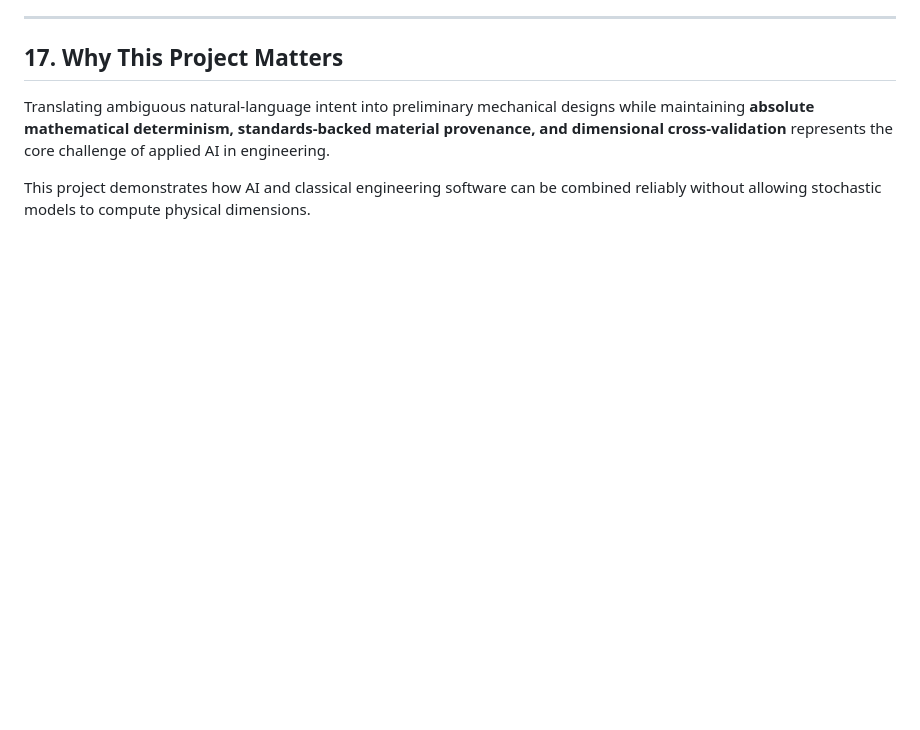
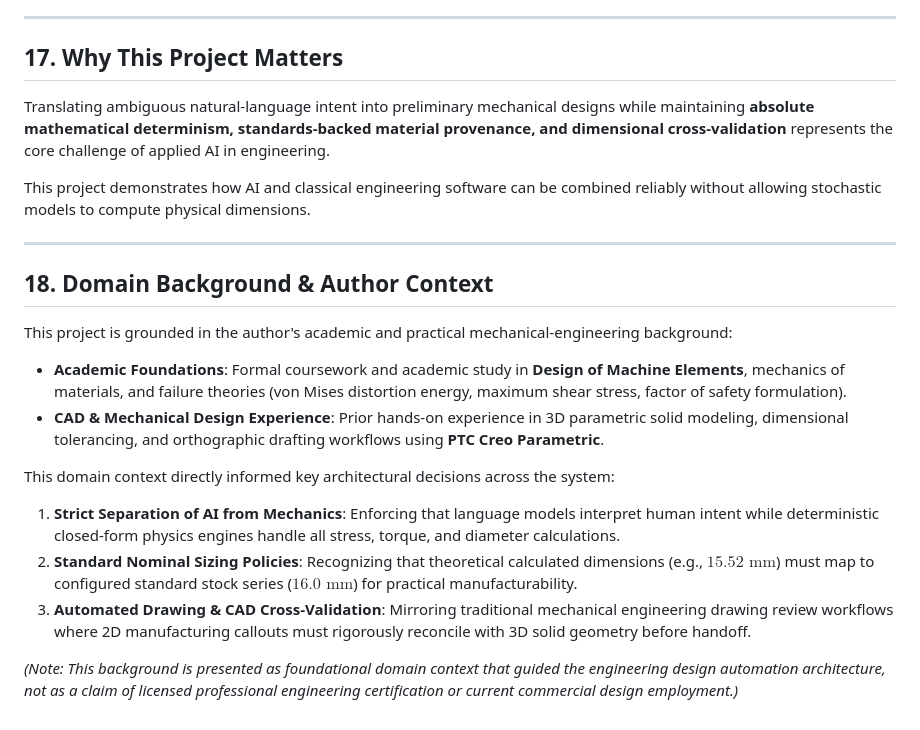
Before and after one commit to aadil-lang/Engineering-design-automation, a Markdown page: README.md, the part around the change. GitHub-like rendering; blank space fills up the shorter version.

Commit message:
docs: incorporate author mechanical engineering domain context

```diff
--- a/README.md
+++ b/README.md
@@ -468,3 +468,19 @@ curl -X POST "http://localhost:8000/design/pipeline" \
 Translating ambiguous natural-language intent into preliminary mechanical designs while maintaining **absolute mathematical determinism, standards-backed material provenance, and dimensional cross-validation** represents the core challenge of applied AI in engineering.
 
 This project demonstrates how AI and classical engineering software can be combined reliably without allowing stochastic models to compute physical dimensions.
+
+---
+
+## 18. Domain Background & Author Context
+
+This project is grounded in the author's academic and practical mechanical-engineering background:
+
+- **Academic Foundations**: Formal coursework and academic study in **Design of Machine Elements**, mechanics of materials, and failure theories (von Mises distortion energy, maximum shear stress, factor of safety formulation).
+- **CAD & Mechanical Design Experience**: Prior hands-on experience in 3D parametric solid modeling, dimensional tolerancing, and orthographic drafting workflows using **PTC Creo Parametric**.
+
+This domain context directly informed key architectural decisions across the system:
+1. **Strict Separation of AI from Mechanics**: Enforcing that language models interpret human intent while deterministic closed-form physics engines handle all stress, torque, and diameter calculations.
+2. **Standard Nominal Sizing Policies**: Recognizing that theoretical calculated dimensions (e.g., $15.52\text{ mm}$) must map to configured standard stock series ($16.0\text{ mm}$) for practical manufacturability.
+3. **Automated Drawing & CAD Cross-Validation**: Mirroring traditional mechanical engineering drawing review workflows where 2D manufacturing callouts must rigorously reconcile with 3D solid geometry before handoff.
+
+*(Note: This background is presented as foundational domain context that guided the engineering design automation architecture, not as a claim of licensed professional engineering certification or current commercial design employment.)*
```
